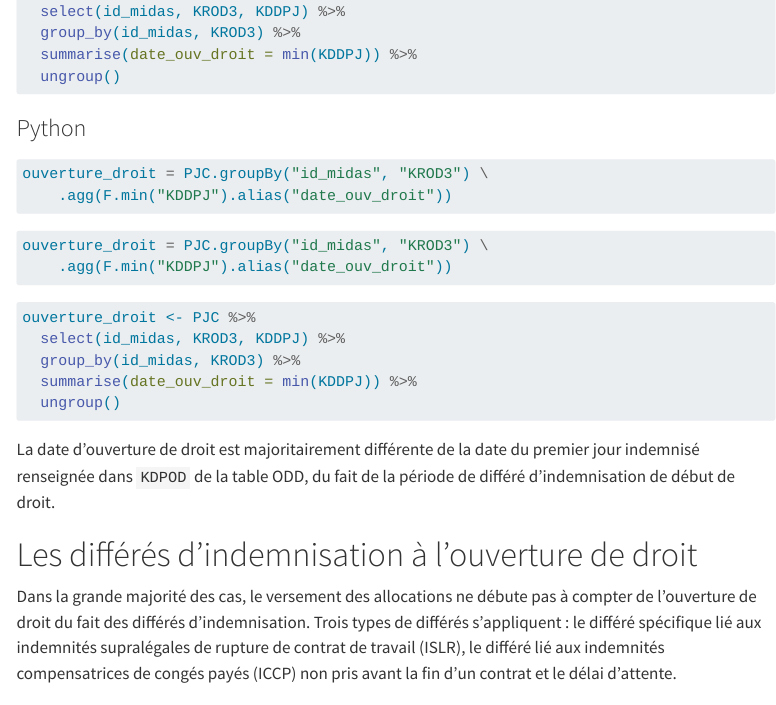
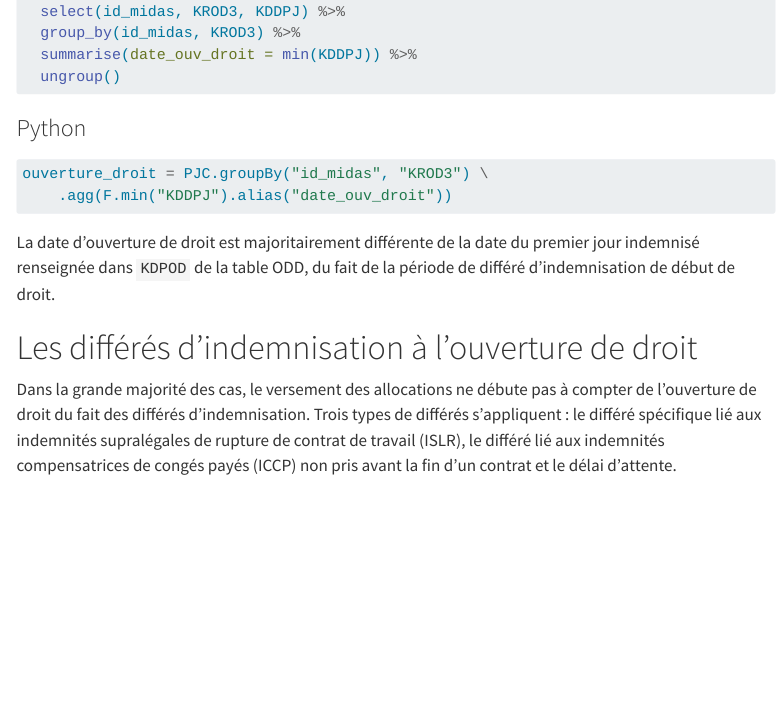
Before and after one commit to DocumentationMiDAS/Documentation_MiDAS, a Quarto document (Fiches/Differe_indemnisation.qmd): the page in a window 1100 px wide, from 520 px down. Rendered offline with R 4.5, knitr and Pandoc in place of Quarto, with nearby package versions; menus at the side of the page are left out; long lines of code are wrapped.

Commit message:
Update Differe_indemnisation.qmd

````diff
--- a/Fiches/Differe_indemnisation.qmd
+++ b/Fiches/Differe_indemnisation.qmd
@@ -39,27 +39,7 @@ ouverture_droit = PJC.groupBy("id_midas", "KROD3") \
 :::
 
 
-```{python}
-#| eval: false
-#| echo: true
-#| python.reticulate: false
 
-ouverture_droit = PJC.groupBy("id_midas", "KROD3") \
-    .agg(F.min("KDDPJ").alias("date_ouv_droit"))
-```
-
-
-
-```{r}
-#| eval: false
-#| echo: true
-
-ouverture_droit <- PJC %>%
-  select(id_midas, KROD3, KDDPJ) %>%
-  group_by(id_midas, KROD3) %>%
-  summarise(date_ouv_droit = min(KDDPJ)) %>%
-  ungroup()
-```
 
 La date d'ouverture de droit est majoritairement différente de la date du premier jour indemnisé renseignée dans `KDPOD` de la table ODD, du fait de la période de différé d'indemnisation de début de droit.
 
````
